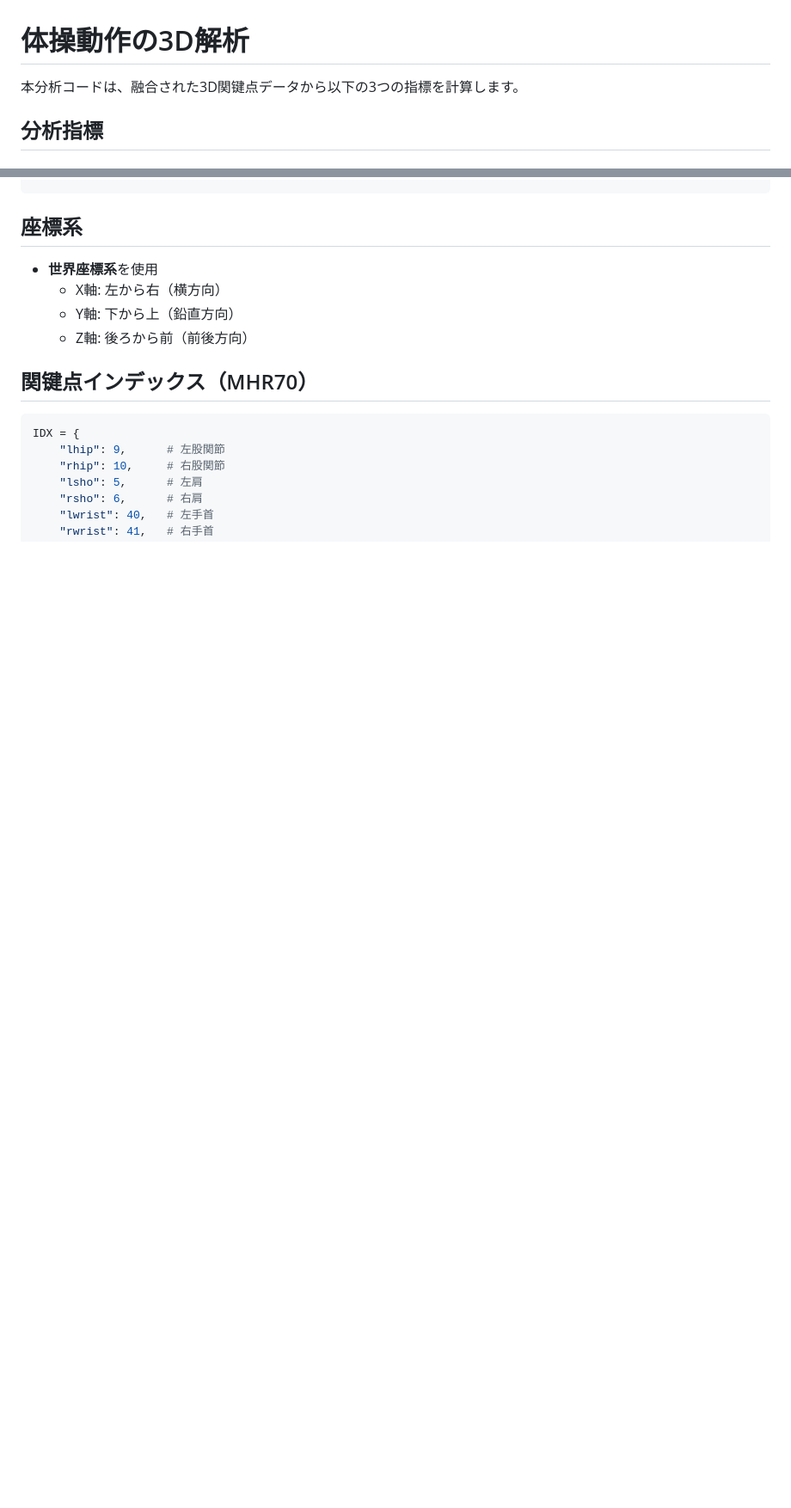
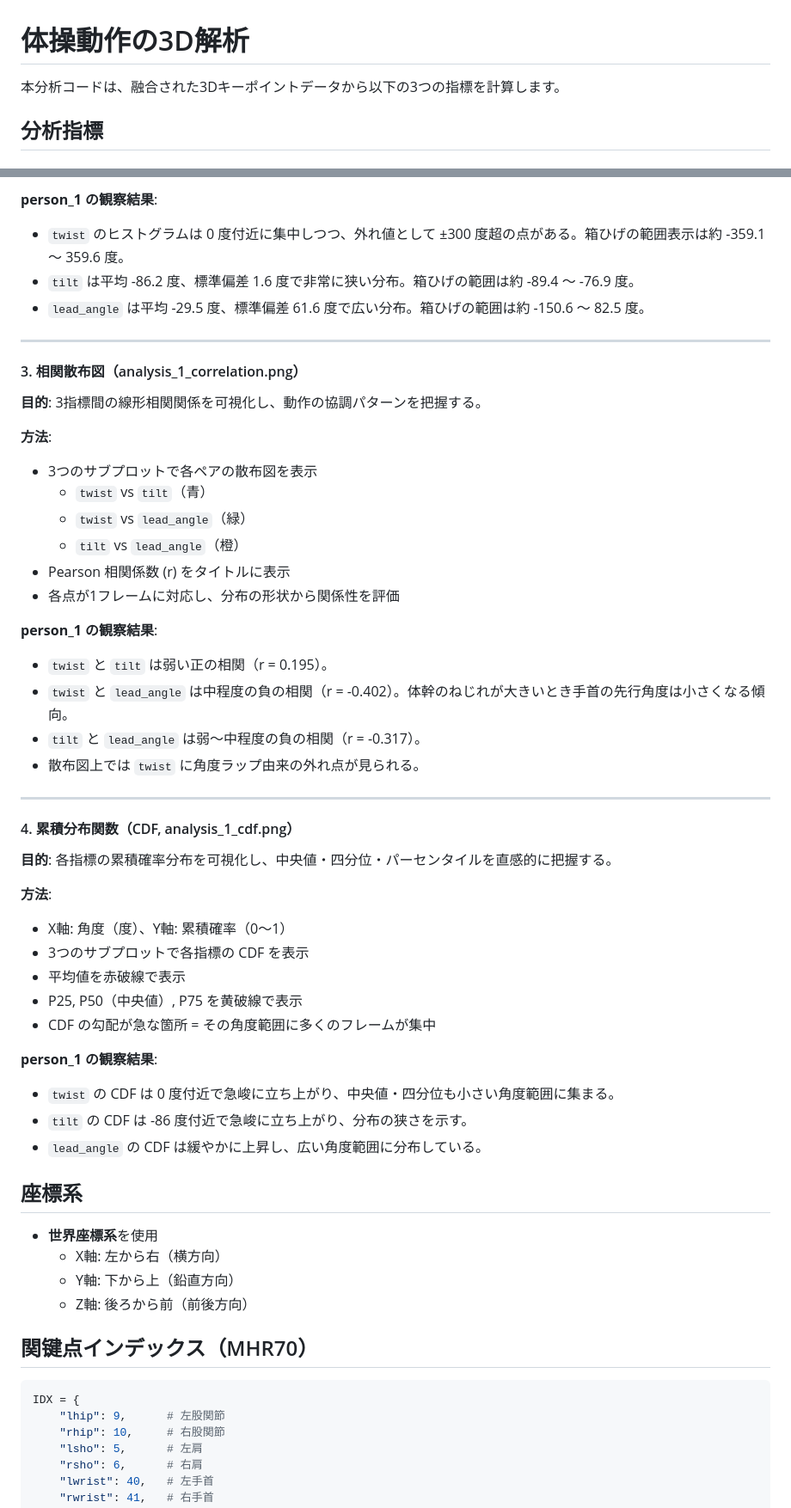
Before and after one commit to ChenKaiXuSan/Gymnastics_PyTorch, a Markdown page: analysis/README.md, 2 parts joined by grey strips. Shown at 86% size. Rendered like a GitHub page; blank space fills up the shorter version.

Commit message:
更新 README，修正 3D 关键点数据描述，增加日志文件和可视化分析示例

```diff
--- a/analysis/README.md
+++ b/analysis/README.md
@@ -1,6 +1,6 @@
 # 体操動作の3D解析
 
-本分析コードは、融合された3D関键点データから以下の3つの指標を計算します。
+本分析コードは、融合された3Dキーポイントデータから以下の3つの指標を計算します。
 
 ## 分析指標
 
@@ -85,3 +149,46 @@ python analysis/main.py
+**person_1 の観察結果**:
+- `twist` のヒストグラムは 0 度付近に集中しつつ、外れ値として ±300 度超の点がある。箱ひげの範囲表示は約 -359.1 〜 359.6 度。
+- `tilt` は平均 -86.2 度、標準偏差 1.6 度で非常に狭い分布。箱ひげの範囲は約 -89.4 〜 -76.9 度。
+- `lead_angle` は平均 -29.5 度、標準偏差 61.6 度で広い分布。箱ひげの範囲は約 -150.6 〜 82.5 度。
+
+---
+
+#### 3. 相関散布図（analysis_1_correlation.png）
+
+**目的**: 3指標間の線形相関関係を可視化し、動作の協調パターンを把握する。
+
+**方法**:
+- 3つのサブプロットで各ペアの散布図を表示
+  - `twist` vs `tilt`（青）
+  - `twist` vs `lead_angle`（緑）
+  - `tilt` vs `lead_angle`（橙）
+- Pearson 相関係数 (r) をタイトルに表示
+- 各点が1フレームに対応し、分布の形状から関係性を評価
+
+**person_1 の観察結果**:
+- `twist` と `tilt` は弱い正の相関（r = 0.195）。
+- `twist` と `lead_angle` は中程度の負の相関（r = -0.402）。体幹のねじれが大きいとき手首の先行角度は小さくなる傾向。
+- `tilt` と `lead_angle` は弱〜中程度の負の相関（r = -0.317）。
+- 散布図上では `twist` に角度ラップ由来の外れ点が見られる。
+
+---
+
+#### 4. 累積分布関数（CDF, analysis_1_cdf.png）
+
+**目的**: 各指標の累積確率分布を可視化し、中央値・四分位・パーセンタイルを直感的に把握する。
+
+**方法**:
+- X軸: 角度（度）、Y軸: 累積確率（0〜1）
+- 3つのサブプロットで各指標の CDF を表示
+- 平均値を赤破線で表示
+- P25, P50（中央値）, P75 を黄破線で表示
+- CDF の勾配が急な箇所 = その角度範囲に多くのフレームが集中
+
+**person_1 の観察結果**:
+- `twist` の CDF は 0 度付近で急峻に立ち上がり、中央値・四分位も小さい角度範囲に集まる。
+- `tilt` の CDF は -86 度付近で急峻に立ち上がり、分布の狭さを示す。
+- `lead_angle` の CDF は緩やかに上昇し、広い角度範囲に分布している。
+
 ## 座標系
 
 - **世界座標系**を使用
```
Also changed, not shown: other parts of analysis/README.md (+64 -4 lines).
